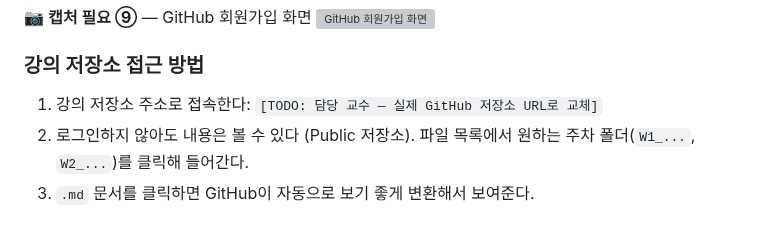
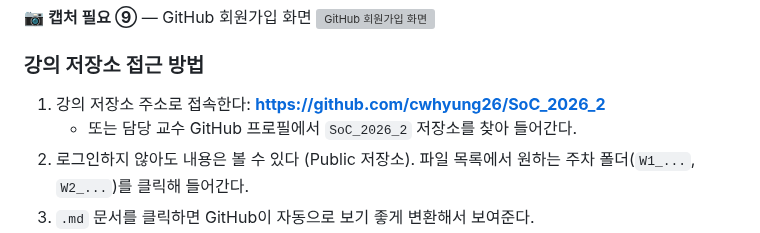
Before and after one commit to cwhyung26/SoC_2026_2, a Markdown page: W1_Intro_Setup/W1_S1_Course_Intro_Vivado_Vitis_Install.md, the part around one of its changes. GitHub-like rendering; grey boxes are pictures that could not be loaded.

```diff
--- a/W1_Intro_Setup/W1_S1_Course_Intro_Vivado_Vitis_Install.md
+++ b/W1_Intro_Setup/W1_S1_Course_Intro_Vivado_Vitis_Install.md
@@ -34,7 +34,8 @@
 
 ### 강의 저장소 접근 방법
 
-1. 강의 저장소 주소로 접속한다: `[TODO: 담당 교수 — 실제 GitHub 저장소 URL로 교체]`
+1. 강의 저장소 주소로 접속한다: **https://github.com/cwhyung26/SoC_2026_2**
+   - 또는 담당 교수 GitHub 프로필에서 `SoC_2026_2` 저장소를 찾아 들어간다.
 2. 로그인하지 않아도 내용은 볼 수 있다 (Public 저장소). 파일 목록에서 원하는 주차 폴더(`W1_...`, `W2_...`)를 클릭해 들어간다.
 3. `.md` 문서를 클릭하면 GitHub이 자동으로 보기 좋게 변환해서 보여준다.
 4. 그림이 포함된 문서도 브라우저에서 그대로 렌더링되어 보인다.
```
Also changed, not shown: other parts of W1_Intro_Setup/W1_S1_Course_Intro_Vivado_Vitis_Install.md (+6 -4 lines), W1_Intro_Setup/img/w1s1_10_repo_main.png (added), W1_Intro_Setup/img/w1s1_10a_repo_on_profile.png (added), W1_Intro_Setup/img/w1s1_11_download_zip.png (added).
